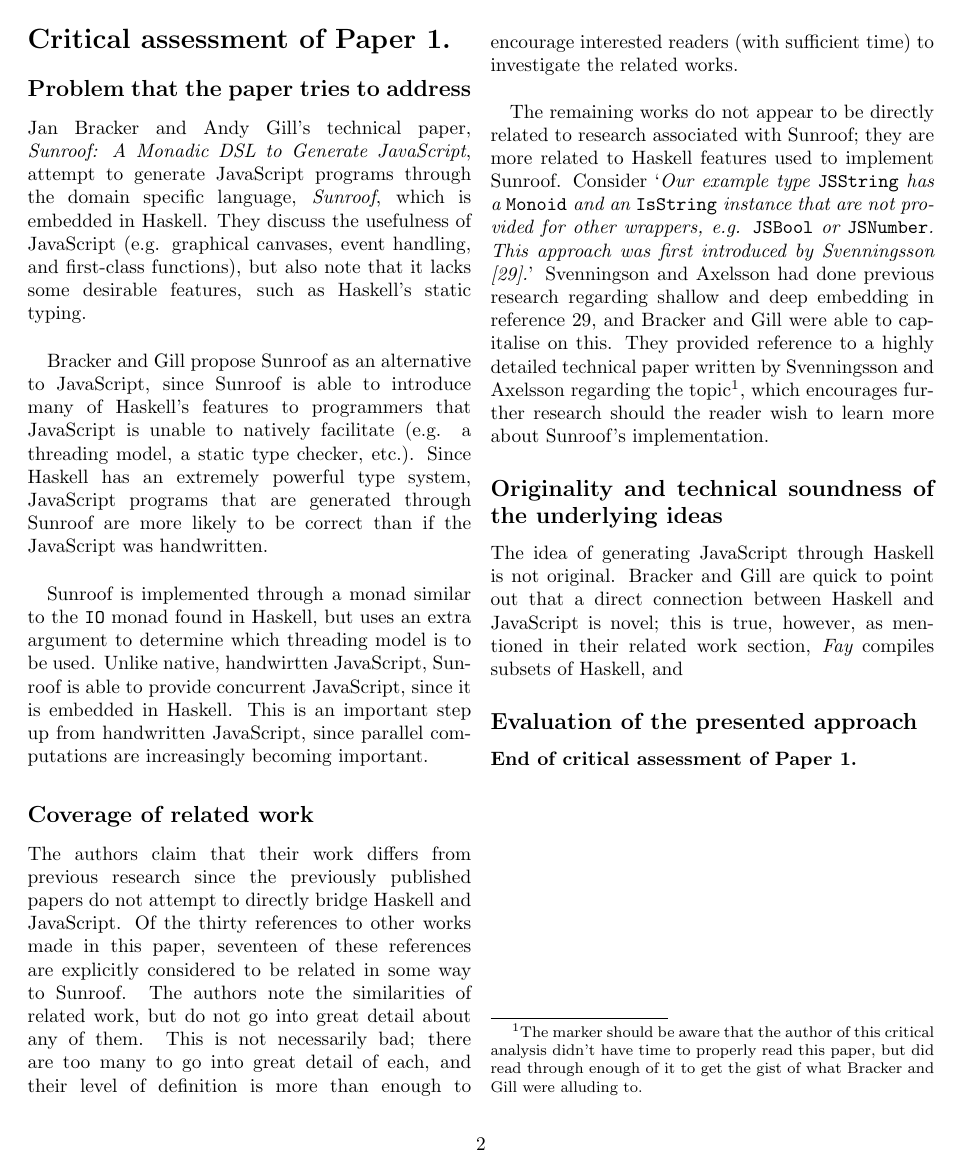
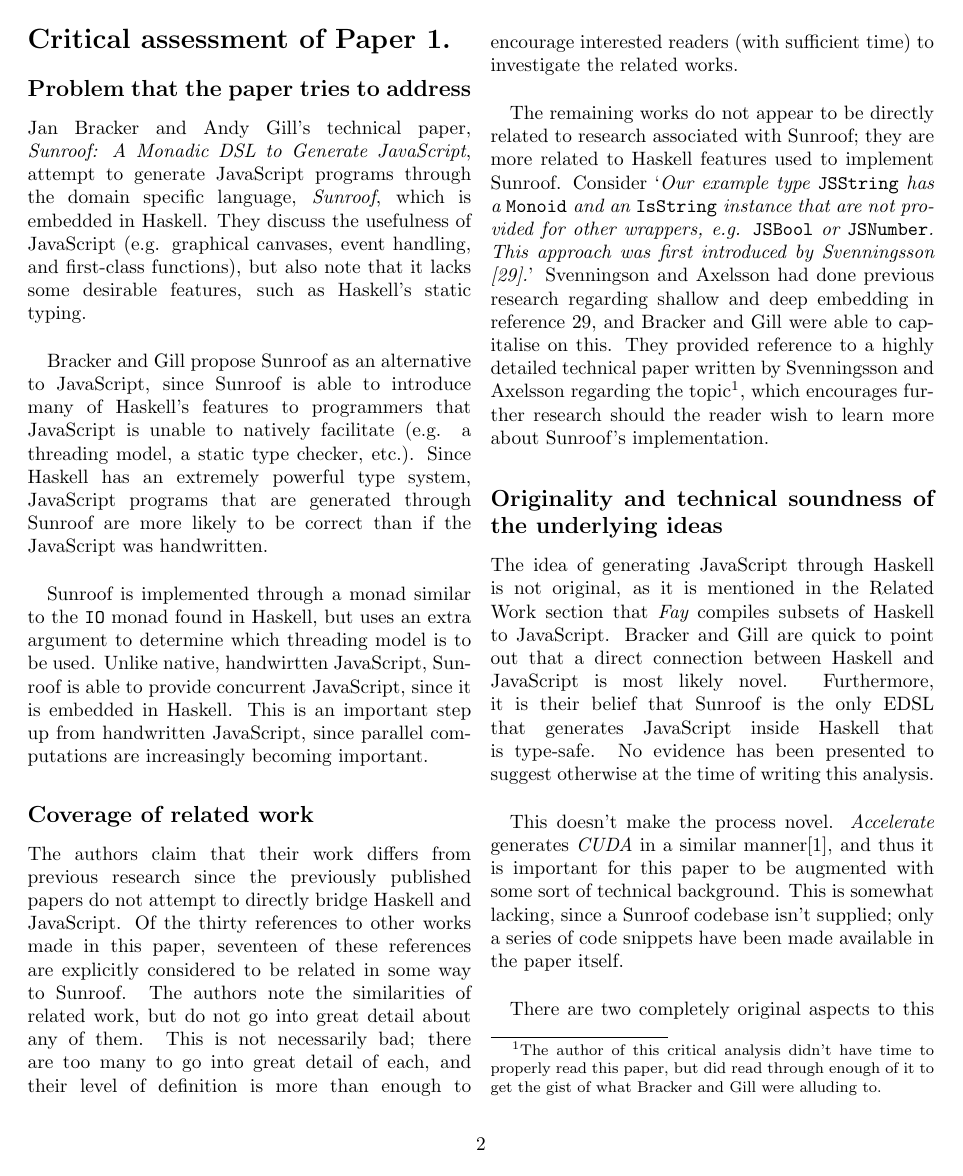
Before and after one commit to cjdb01/hairy-adventure, a LaTeX document (hairy-adventure.tex): page 2 of 5 before the commit and page 2 of 6 after it. Compiled offline with pdfLaTeX.

Commit message:
Originality

```diff
--- a/hairy-adventure.tex
+++ b/hairy-adventure.tex
@@ -26,8 +26,18 @@ This is not necessarily bad; there are too many to go into great detail of each,
 
 The remaining works do not appear to be directly related to research associated with Sunroof; they are more related to Haskell features used to implement Sunroof.
 Consider `{\it Our example type \verb/JSString/ has a \verb/Monoid/ and an \verb/IsString/ instance that are not provided for other wrappers, e.g. \verb/JSBool/ or \verb/JSNumber/. This approach was first introduced by Svenningsson [29].}'
-Svenningson and Axelsson had done previous research regarding shallow and deep embedding in reference 29, and Bracker and Gill were able to capitalise on this. They provided reference to a highly detailed technical paper written by Svenningsson and Axelsson regarding the topic\footnote{The marker should be aware that the author of this critical analysis didn't have time to properly read this paper, but did read through enough of it to get the gist of what Bracker and Gill were alluding to.}, which encourages further research should the reader wish to learn more about Sunroof's implementation.
+Svenningson and Axelsson had done previous research regarding shallow and deep embedding in reference 29, and Bracker and Gill were able to capitalise on this. They provided reference to a highly detailed technical paper written by Svenningsson and Axelsson regarding the topic\footnote{The author of this critical analysis didn't have time to properly read this paper, but did read through enough of it to get the gist of what Bracker and Gill were alluding to.}, which encourages further research should the reader wish to learn more about Sunroof's implementation.
 
 \subsection*{Originality and technical soundness of the underlying ideas}
-The idea of generating JavaScript through Haskell is not original.
-Bracker and Gill are quick to point out that a direct connection between Haskell and JavaScript is novel; this is true, however, as mentioned in their related work section, {\it Fay} compiles subsets of Haskell, and {\it }
+The idea of generating JavaScript through Haskell is not original, as it is mentioned in the Related Work section that {\it Fay} compiles subsets of Haskell to JavaScript.
+Bracker and Gill are quick to point out that a direct connection between Haskell and JavaScript is most likely novel.
+Furthermore, it is their belief that Sunroof is the only EDSL that generates JavaScript inside Haskell that is type-safe.
+No evidence has been presented to suggest otherwise at the time of writing this analysis.\\
+
+This doesn't make the process novel.
+{\it Accelerate} generates {\it CUDA} in a similar manner[1], and thus it is important for this paper to be augmented with some sort of technical background.
+This is somewhat lacking, since a Sunroof codebase isn't supplied; only a series of code snippets have been made available in the paper itself.\\
+
+There are two completely original aspects to this paper\footnote{To the author of this critical analysis' knowledge.}:
+\begin{itemize}
+\item Sunroof implements threading models for JavaScript, and,
```
Also changed, not shown: hairy-adventure.pdf, hairy-adventure.tex (6 more changed lines), 2 other files.
